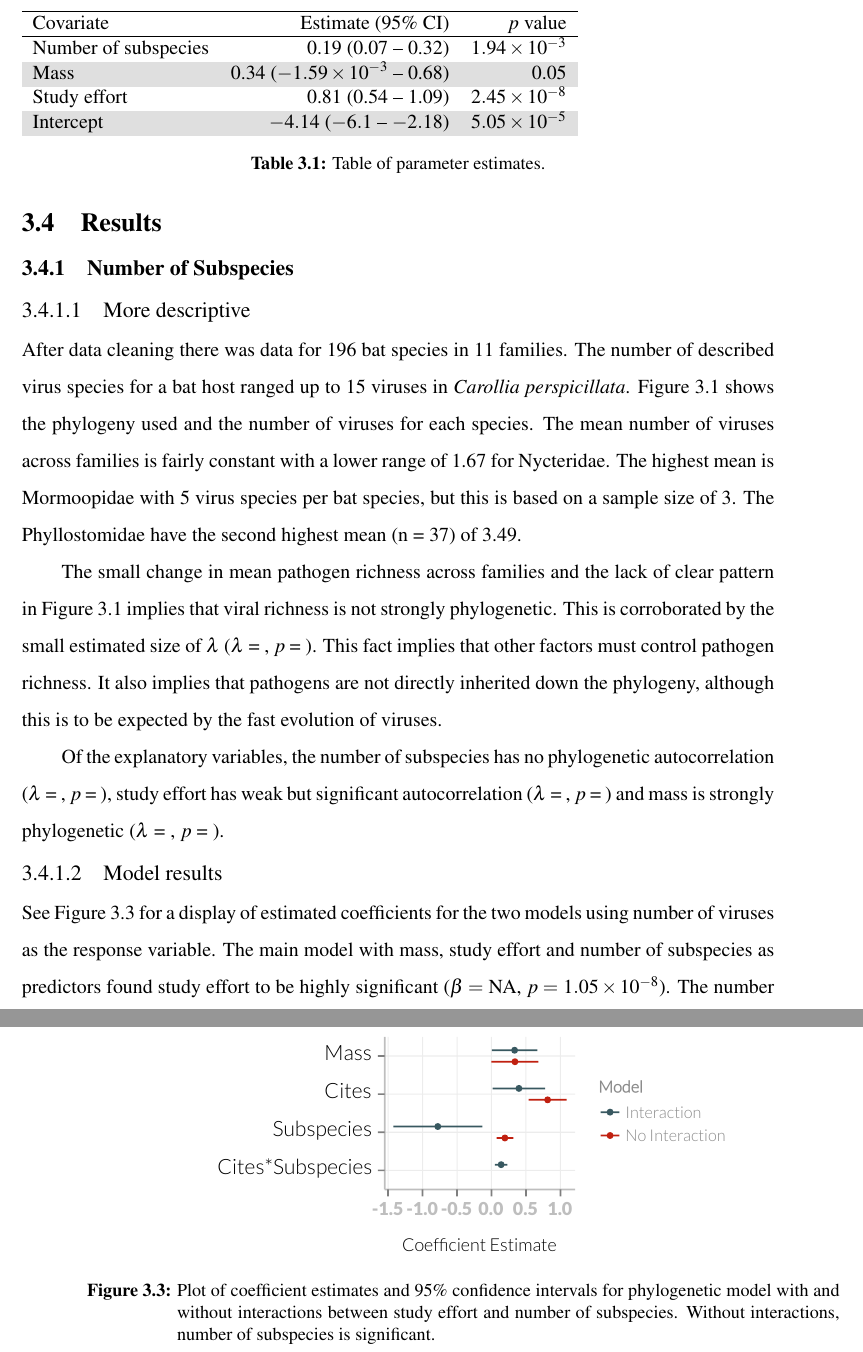
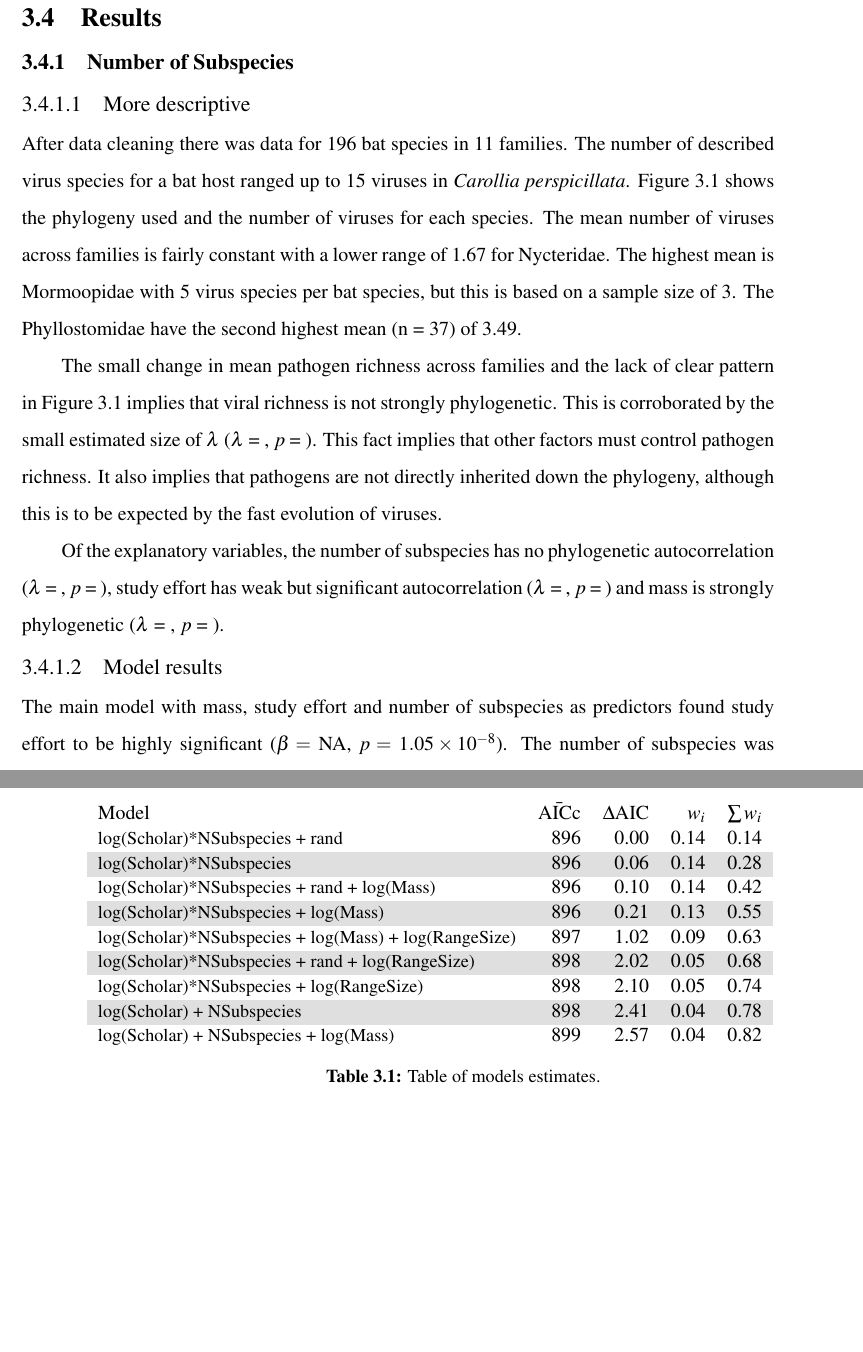
Before and after one commit to timcdlucas/PhDThesis, a LaTeX thesis (tim-lucas-thesis.tex, which reads Chapter3.tex, MainPackages.tex): two parts of pages 40 and 41 of 107, joined at a grey line, cut at the place of the change, the shorter picture padded with empty space. Compiled offline with pdfLaTeX; a LaTeX package or settings file that is missing is left out.

Commit message:
Add table of akaike model selection of subs models

```diff
--- a/Chapter3.tex
+++ b/Chapter3.tex
@@ -320,7 +314,7 @@ It also implies that pathogens are not directly inherited down the phylogeny, al
 Of the explanatory variables, the number of subspecies has no phylogenetic autocorrelation ($\lambda$ = , $p$ = ), study effort has weak but significant autocorrelation ($\lambda$ = , $p$ = ) and mass is strongly phylogenetic ($\lambda$ = , $p$ = ).
 
 \tmpsection{Model results}
-See Figure \ref{fig:plotSubspeciesCoefs} for a display of estimated coefficients for the two models using number of viruses as the response variable.
+%See Figure \ref{fig:plotSubspeciesCoefs} for a display of estimated coefficients for the two models using number of viruses as the response variable.
 The main model with mass, study effort and number of subspecies as predictors found study effort to be highly significant ($\beta = $ NA, $p = $ \ensuremath{1.05\times 10^{-8}}).
 The number of subspecies was marginally significant ($\beta = $ NA, $p = $ 0.02).
 The effect of nonindependance due to phylogeny was very small ($\lambda = $ 0.09, $p = $ 0.02).
@@ -333,22 +327,6 @@ The interaction term between study effort and number of subspecies, when include
 
 
 
-\begin{knitrout}\footnotesize
-\definecolor{shadecolor}{rgb}{0.969, 0.969, 0.969}\color{fgcolor}\begin{figure}[t]
-
-{\centering \includegraphics[width=0.8\textwidth]{figure/plotSubspeciesCoefs-1}
-
-}
-
-\caption[
-Plot of coefficient estimates and 95\% confidence intervals for phylogenetic model with and without interactions between study effort and number of subspecies]{
-Plot of coefficient estimates and 95\% confidence intervals for phylogenetic model with and without interactions between study effort and number of subspecies.
-Without interactions, number of subspecies is significant.
-}\label{fig:plotSubspeciesCoefs}
-\end{figure}
-
-
-\end{knitrout}
 
 
 
@@ -356,24 +334,60 @@ Without interactions, number of subspecies is significant.
 
 
 
-\begin{table}[t]
-  \rowcolors{2}{gray!25}{white}
-  \begin{tabular}{lrr}
-  \hline
-  Covariate & Estimate (95\% CI) & $p$ value\\
-  \hline
-  Number of subspecies & 0.19 (0.07 -- 0.32) & \ensuremath{1.94\times 10^{-3}}\\
-  Mass & 0.34 (\ensuremath{-1.59\times 10^{-3}} -- 0.68) & 0.05\\
-  Study effort & 0.81 (0.54 -- 1.09) & \ensuremath{2.45\times 10^{-8}}\\
-  Intercept & \ensuremath{-4.14} (\ensuremath{-6.1} -- \ensuremath{-2.18}) & \ensuremath{5.05\times 10^{-5}}\\
-  \end{tabular}
-\caption{Table of parameter estimates.}
-\label{t:params}
-\end{table}
+
+%\begin{table}[t]
+%  \rowcolors{2}{gray!25}{white}
+%  \begin{tabular}{lrr}
+% \hline
+%  Covariate & Estimate (95\% CI) & $p$ value\\
+%  \hline
+%  Number of subspecies & tableM[2,1] (tableM[2, 2] -- tableM[2, 3]) & tableM[2, 4]\\
+%  Mass & tableM[3,1] (tableM[3, 2] -- tableM[3, 3]) & tableM[3, 4]\\
+%  Study effort & tableM[4,1] (tableM[4, 2] -- tableM[4, 3]) & tableM[4, 4]\\
+%  Intercept & tableM[1,1] (tableM[1, 2] -- tableM[1, 3]) & tableM[1, 4]\\
+%  \end{tabular}
+%\caption{Table of parameter estimates.}
+%\label{t:params}
+%\end{table}
 
 
+\begin{table}[t]
+\rowcolors{2}{gray!25}{white}
+\begin{tabular}{>{\small}lrrrr}
 
-
+\normalsize{Model} & $\bar{\text{AICc}}$ & $\Delta$AIC & $w_i$ & $\sum w_i$\\
+\hline
+log(Scholar)*NSubspecies + rand &
+896 & 0.00 &
+0.14 & 0.14\\
+log(Scholar)*NSubspecies &
+896 & 0.06 &
+0.14 & 0.28\\
+log(Scholar)*NSubspecies + rand + log(Mass) &
+896 & 0.10 &
+0.14 & 0.42\\
+log(Scholar)*NSubspecies  + log(Mass) &
+896 & 0.21 &
+0.13 & 0.55\\
+log(Scholar)*NSubspecies  + log(Mass) + log(RangeSize) &
+897 & 1.02 &
+0.09 & 0.63\\
+log(Scholar)*NSubspecies  + rand + log(RangeSize) &
+898 & 2.02 &
+0.05 & 0.68\\
+log(Scholar)*NSubspecies  + log(RangeSize) &
+898 & 2.10 &
+0.05 & 0.74\\
+log(Scholar) + NSubspecies &
+898 & 2.41 &
+0.04 & 0.78\\
+log(Scholar) + NSubspecies + log(Mass) &
+899 & 2.57 &
+0.04 & 0.82
+\end{tabular}
+\caption{Table of models estimates.}
+\label{t:subsmodels}
+\end{table}
 
 
 
--- a/MainPackages.tex
+++ b/MainPackages.tex
@@ -167,6 +167,8 @@
 % \usepackage{color}
 
 
+% allow control over tables
+\usepackage{array}
 
 
 
```
Also changed, not shown: Chapter_3_draft.pdf, Chapter3.tex (26 more changed lines), 1 other file.
